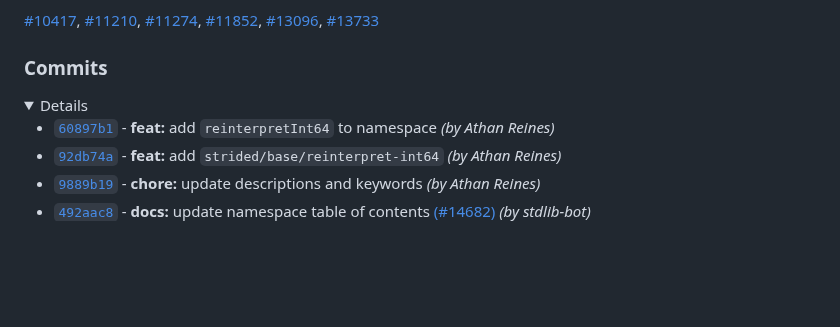
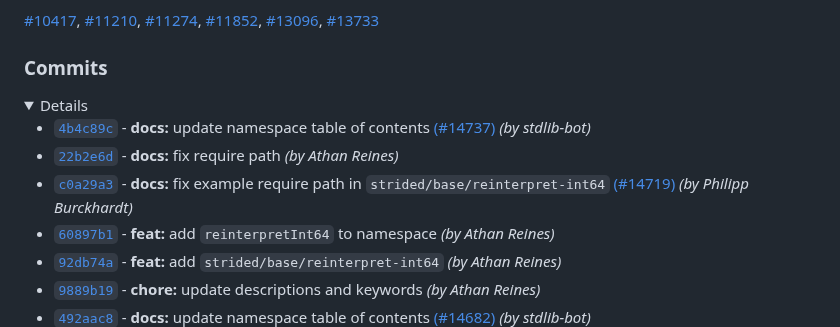
Before and after one commit to stdlib-js/strided-base, a Markdown page: CHANGELOG.md, the part around one of its changes. GitHub-like rendering; folded sections open; blank space fills up the shorter version.

Commit message:
Auto-generated commit

```diff
--- a/CHANGELOG.md
+++ b/CHANGELOG.md
@@ -49,6 +49,9 @@ A total of 6 issues were closed in this release:
 
 <details>
 
+-   [`4b4c89c`](https://github.com/stdlib-js/stdlib/commit/4b4c89cf08460e2d935dbb12c71011207d02b404) - **docs:** update namespace table of contents [(#14737)](https://github.com/stdlib-js/stdlib/pull/14737) _(by stdlib-bot)_
+-   [`22b2e6d`](https://github.com/stdlib-js/stdlib/commit/22b2e6dc688cb91401d670414db583c12bc19715) - **docs:** fix require path _(by Athan Reines)_
+-   [`c0a29a3`](https://github.com/stdlib-js/stdlib/commit/c0a29a3d62d69bcd2f42b11ea716e78723324001) - **docs:** fix example require path in `strided/base/reinterpret-int64` [(#14719)](https://github.com/stdlib-js/stdlib/pull/14719) _(by Philipp Burckhardt)_
 -   [`60897b1`](https://github.com/stdlib-js/stdlib/commit/60897b161fcdb3a8724facbac31a15137cb73f0a) - **feat:** add `reinterpretInt64` to namespace _(by Athan Reines)_
 -   [`92db74a`](https://github.com/stdlib-js/stdlib/commit/92db74aab6e087ea7801ba271f4e0310c9e85665) - **feat:** add `strided/base/reinterpret-int64` _(by Athan Reines)_
 -   [`9889b19`](https://github.com/stdlib-js/stdlib/commit/9889b1962456985035d193a175c337903f544dc1) - **chore:** update descriptions and keywords _(by Athan Reines)_
```
Also changed, not shown: other parts of CHANGELOG.md (+1 -1 lines), README.md (+4 -1 lines).
